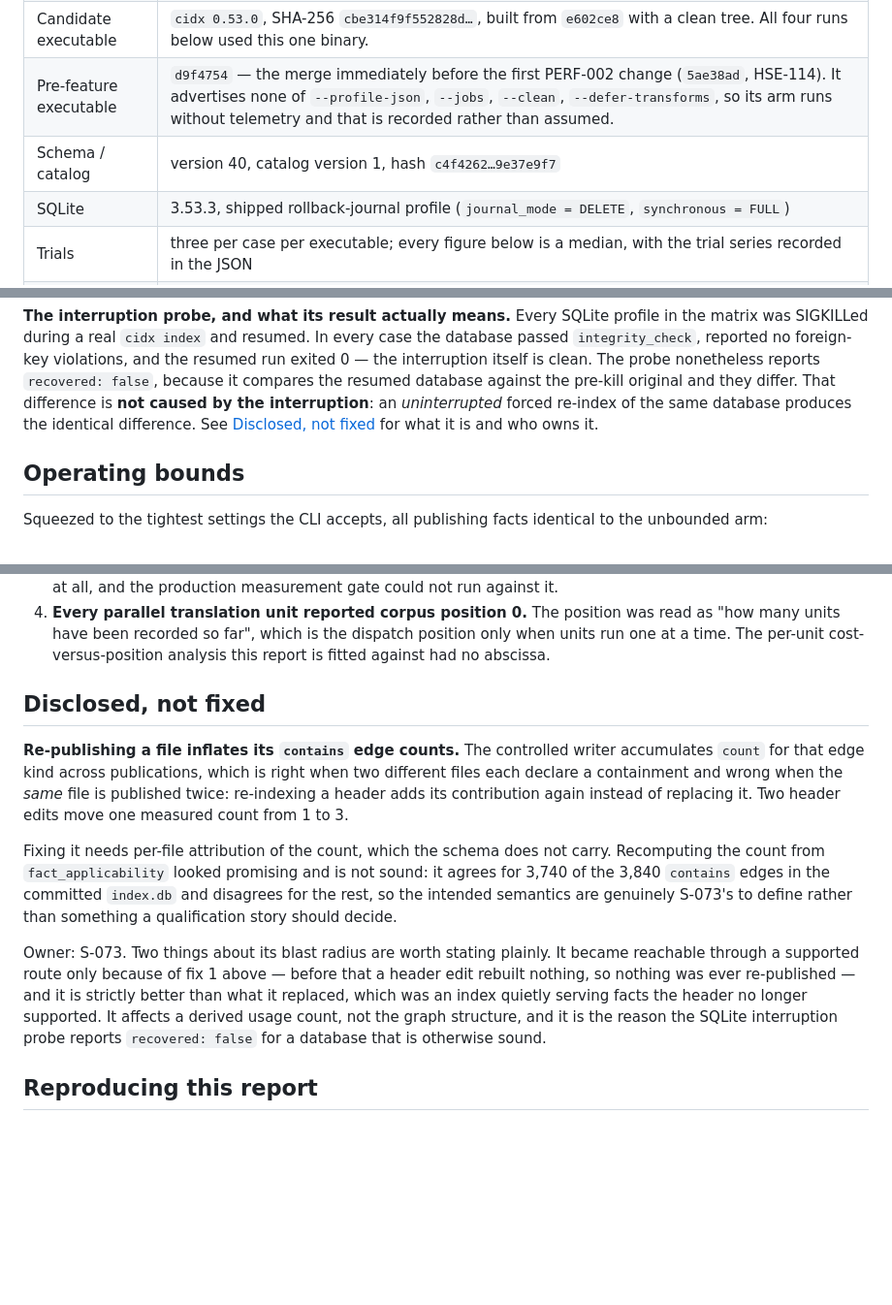
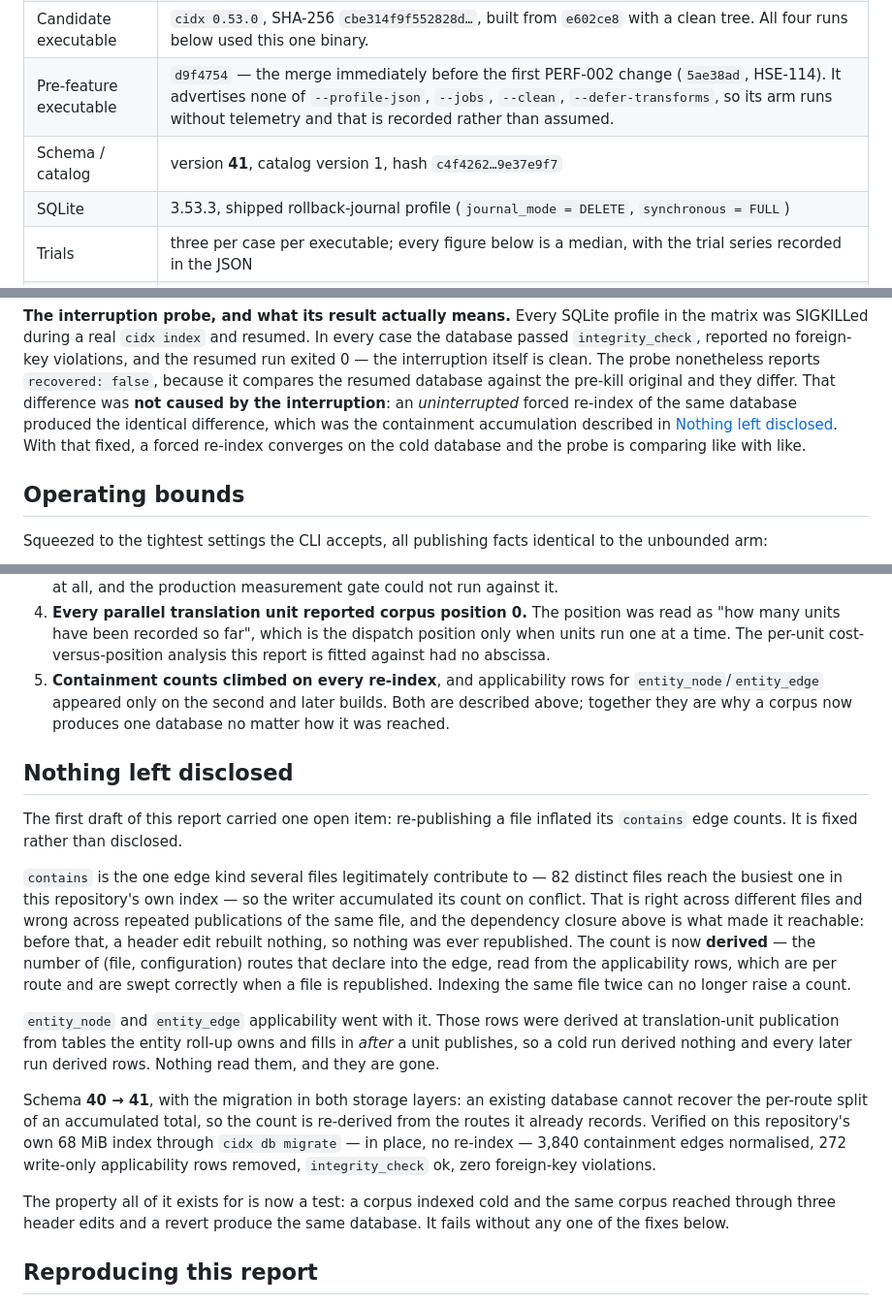
Before and after one commit to husams/cpp-indexer, a Markdown page: docs/indexing-slo.md, 3 parts joined by grey strips. Shown at 97% size. Drawn GitHub-style; blank space fills up the shorter version.

Commit message:
[S-078] Report the containment fix instead of disclosing it
The report's open item is closed. "Disclosed, not fixed" becomes "Nothing left
disclosed", the defect list grows to five, the schema identity is v41, and the
SQLite interruption probe's `recovered: false` no longer needs an explanation:
with the containment accumulation gone, a forced re-index converges on the cold
database and the probe compares like with like.

```diff
--- a/docs/indexing-slo.md
+++ b/docs/indexing-slo.md
@@ -29,7 +29,7 @@ threshold in prose.
 | Compiler | Apple clang 17.0.0 (clang-1700.6.3.2) |
 | Candidate executable | `cidx 0.53.0`, SHA-256 `cbe314f9f552828d…`, built from `e602ce8` with a clean tree. All four runs below used this one binary. |
 | Pre-feature executable | `d9f4754` — the merge immediately before the first PERF-002 change (`5ae38ad`, HSE-114). It advertises none of `--profile-json`, `--jobs`, `--clean`, `--defer-transforms`, so its arm runs without telemetry and that is recorded rather than assumed. |
-| Schema / catalog | version 40, catalog version 1, hash `c4f4262…9e37e9f7` |
+| Schema / catalog | version **41**, catalog version 1, hash `c4f4262…9e37e9f7` |
 | SQLite | 3.53.3, shipped rollback-journal profile (`journal_mode = DELETE`, `synchronous = FULL`) |
 | Trials | three per case per executable; every figure below is a median, with the trial series recorded in the JSON |
 | Corpus scale | absolute figures are from the 1,000-unit production matrix; the paired pre-feature A/B is `baseline:256:forward`. Both sizes are recorded in the reports and are stated wherever a number comes from one of them. |
@@ -242,9 +242,11 @@ every case the database passed `integrity_check`, reported no foreign-key
 violations, and the resumed run exited 0 — the interruption itself is clean.
 The probe nonetheless reports `recovered: false`, because it compares the
 resumed database against the pre-kill original and they differ. That difference
-is **not caused by the interruption**: an *uninterrupted* forced re-index of the
-same database produces the identical difference. See
-[Disclosed, not fixed](#disclosed-not-fixed) for what it is and who owns it.
+was **not caused by the interruption**: an *uninterrupted* forced re-index of
+the same database produced the identical difference, which was the containment
+accumulation described in [Nothing left disclosed](#nothing-left-disclosed).
+With that fixed, a forced re-index converges on the cold database and the probe
+is comparing like with like.
 
 ## Operating bounds
 
@@ -367,29 +369,41 @@ its own.
    was read as "how many units have been recorded so far", which is the
    dispatch position only when units run one at a time. The per-unit
    cost-versus-position analysis this report is fitted against had no abscissa.
+5. **Containment counts climbed on every re-index**, and applicability rows for
+   `entity_node`/`entity_edge` appeared only on the second and later builds.
+   Both are described above; together they are why a corpus now produces one
+   database no matter how it was reached.
 
-## Disclosed, not fixed
+## Nothing left disclosed
 
-**Re-publishing a file inflates its `contains` edge counts.** The controlled
-writer accumulates `count` for that edge kind across publications, which is
-right when two different files each declare a containment and wrong when the
-*same* file is published twice: re-indexing a header adds its contribution
-again instead of replacing it. Two header edits move one measured count from 1
-to 3.
+The first draft of this report carried one open item: re-publishing a file
+inflated its `contains` edge counts. It is fixed rather than disclosed.
 
-Fixing it needs per-file attribution of the count, which the schema does not
-carry. Recomputing the count from `fact_applicability` looked promising and is
-not sound: it agrees for 3,740 of the 3,840 `contains` edges in the committed
-`index.db` and disagrees for the rest, so the intended semantics are genuinely
-S-073's to define rather than something a qualification story should decide.
+`contains` is the one edge kind several files legitimately contribute to — 82
+distinct files reach the busiest one in this repository's own index — so the
+writer accumulated its count on conflict. That is right across different files
+and wrong across repeated publications of the same file, and the dependency
+closure above is what made it reachable: before that, a header edit rebuilt
+nothing, so nothing was ever republished. The count is now **derived** — the
+number of (file, configuration) routes that declare into the edge, read from
+the applicability rows, which are per route and are swept correctly when a file
+is republished. Indexing the same file twice can no longer raise a count.
 
-Owner: S-073. Two things about its blast radius are worth stating plainly. It
-became reachable through a supported route only because of fix 1 above — before
-that a header edit rebuilt nothing, so nothing was ever re-published — and it
-is strictly better than what it replaced, which was an index quietly serving
-facts the header no longer supported. It affects a derived usage count, not the
-graph structure, and it is the reason the SQLite interruption probe reports
-`recovered: false` for a database that is otherwise sound.
+`entity_node` and `entity_edge` applicability went with it. Those rows were
+derived at translation-unit publication from tables the entity roll-up owns and
+fills in *after* a unit publishes, so a cold run derived nothing and every later
+run derived rows. Nothing read them, and they are gone.
+
+Schema **40 → 41**, with the migration in both storage layers: an existing
+database cannot recover the per-route split of an accumulated total, so the
+count is re-derived from the routes it already records. Verified on this
+repository's own 68 MiB index through `cidx db migrate` — in place, no
+re-index — 3,840 containment edges normalised, 272 write-only applicability
+rows removed, `integrity_check` ok, zero foreign-key violations.
+
+The property all of it exists for is now a test: a corpus indexed cold and the
+same corpus reached through three header edits and a revert produce the same
+database. It fails without any one of the fixes below.
 
 ## Reproducing this report
 
```
Also changed, not shown: other parts of docs/indexing-slo.md (+1 -1 lines).
